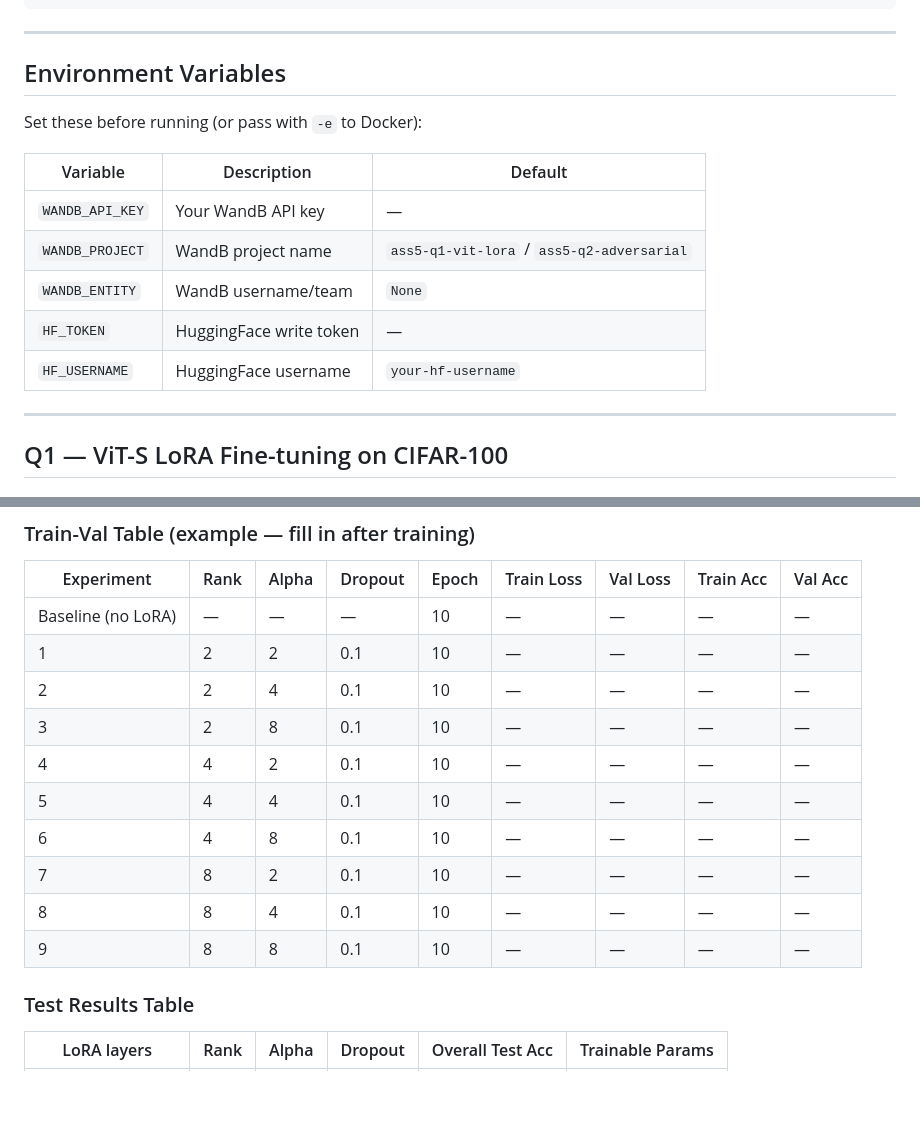
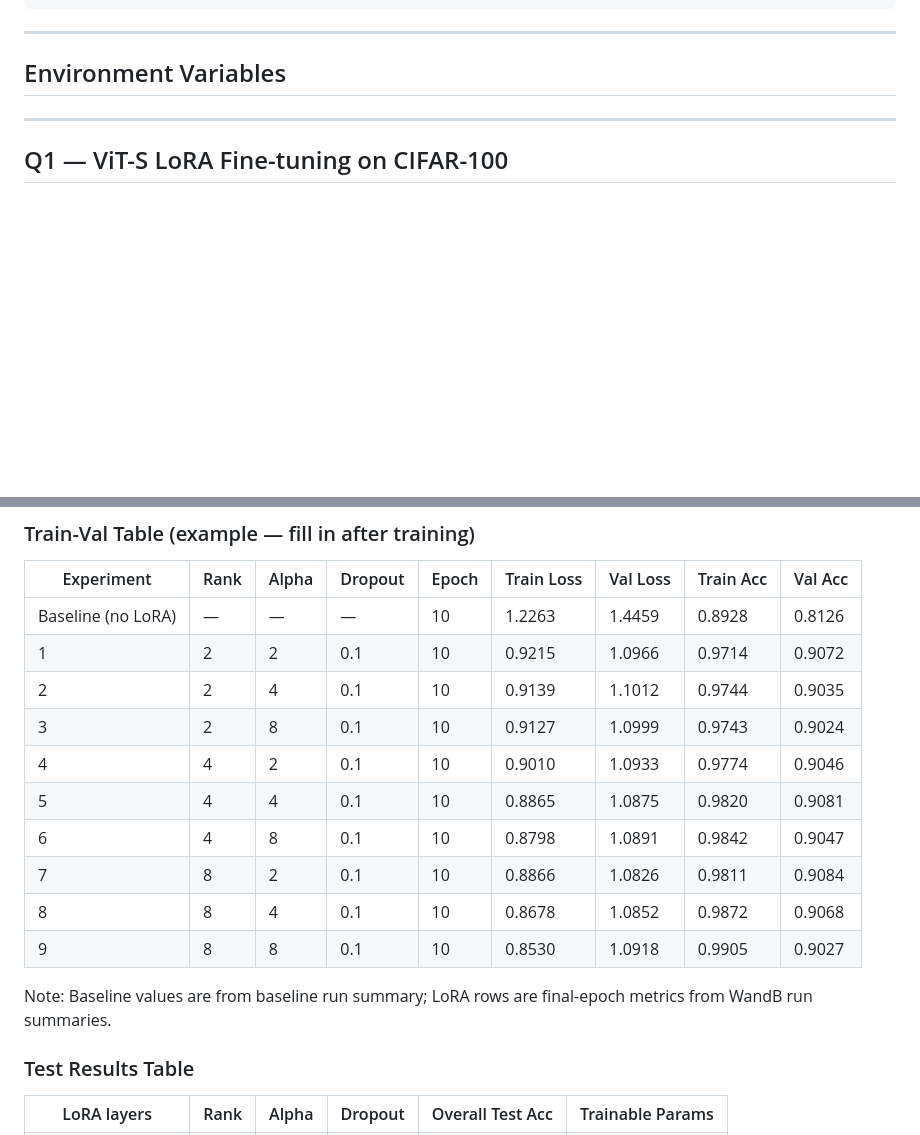
Before and after one commit to duckquack123/MLOps-Vasishth-M25CSA007, a Markdown page: README.md, 2 parts joined by grey strips. GitHub-like rendering; blank space fills up the shorter version.

Commit message:
Fill Q1 train-val table with actual WandB values

```diff
--- a/README.md
+++ b/README.md
@@ -53,15 +53,8 @@ pip install "adversarial-robustness-toolbox[pytorch]>=1.17.1"
 
 ## Environment Variables
 
-Set these before running (or pass with `-e` to Docker):
 
-| Variable | Description | Default |
-|---|---|---|
-| `WANDB_API_KEY` | Your WandB API key | — |
-| `WANDB_PROJECT` | WandB project name | `ass5-q1-vit-lora` / `ass5-q2-adversarial` |
-| `WANDB_ENTITY` | WandB username/team | `None` |
-| `HF_TOKEN` | HuggingFace write token | — |
-| `HF_USERNAME` | HuggingFace username | `your-hf-username` |
+
 
 ---
 
@@ -173,16 +166,18 @@ python detect_bim.py --checkpoint checkpoints/resnet18_cifar10_best.pt \
 
 | Experiment | Rank | Alpha | Dropout | Epoch | Train Loss | Val Loss | Train Acc | Val Acc |
 |---|---|---|---|---|---|---|---|---|
-| Baseline (no LoRA) | — | — | — | 10 | — | — | — | — |
-| 1 | 2 | 2 | 0.1 | 10 | — | — | — | — |
-| 2 | 2 | 4 | 0.1 | 10 | — | — | — | — |
-| 3 | 2 | 8 | 0.1 | 10 | — | — | — | — |
-| 4 | 4 | 2 | 0.1 | 10 | — | — | — | — |
-| 5 | 4 | 4 | 0.1 | 10 | — | — | — | — |
-| 6 | 4 | 8 | 0.1 | 10 | — | — | — | — |
-| 7 | 8 | 2 | 0.1 | 10 | — | — | — | — |
-| 8 | 8 | 4 | 0.1 | 10 | — | — | — | — |
-| 9 | 8 | 8 | 0.1 | 10 | — | — | — | — |
+| Baseline (no LoRA) | — | — | — | 10 | 1.2263 | 1.4459 | 0.8928 | 0.8126 |
+| 1 | 2 | 2 | 0.1 | 10 | 0.9215 | 1.0966 | 0.9714 | 0.9072 |
+| 2 | 2 | 4 | 0.1 | 10 | 0.9139 | 1.1012 | 0.9744 | 0.9035 |
+| 3 | 2 | 8 | 0.1 | 10 | 0.9127 | 1.0999 | 0.9743 | 0.9024 |
+| 4 | 4 | 2 | 0.1 | 10 | 0.9010 | 1.0933 | 0.9774 | 0.9046 |
+| 5 | 4 | 4 | 0.1 | 10 | 0.8865 | 1.0875 | 0.9820 | 0.9081 |
+| 6 | 4 | 8 | 0.1 | 10 | 0.8798 | 1.0891 | 0.9842 | 0.9047 |
+| 7 | 8 | 2 | 0.1 | 10 | 0.8866 | 1.0826 | 0.9811 | 0.9084 |
+| 8 | 8 | 4 | 0.1 | 10 | 0.8678 | 1.0852 | 0.9872 | 0.9068 |
+| 9 | 8 | 8 | 0.1 | 10 | 0.8530 | 1.0918 | 0.9905 | 0.9027 |
+
+Note: Baseline values are from baseline run summary; LoRA rows are final-epoch metrics from WandB run summaries.
 
 ### Test Results Table
 
```
